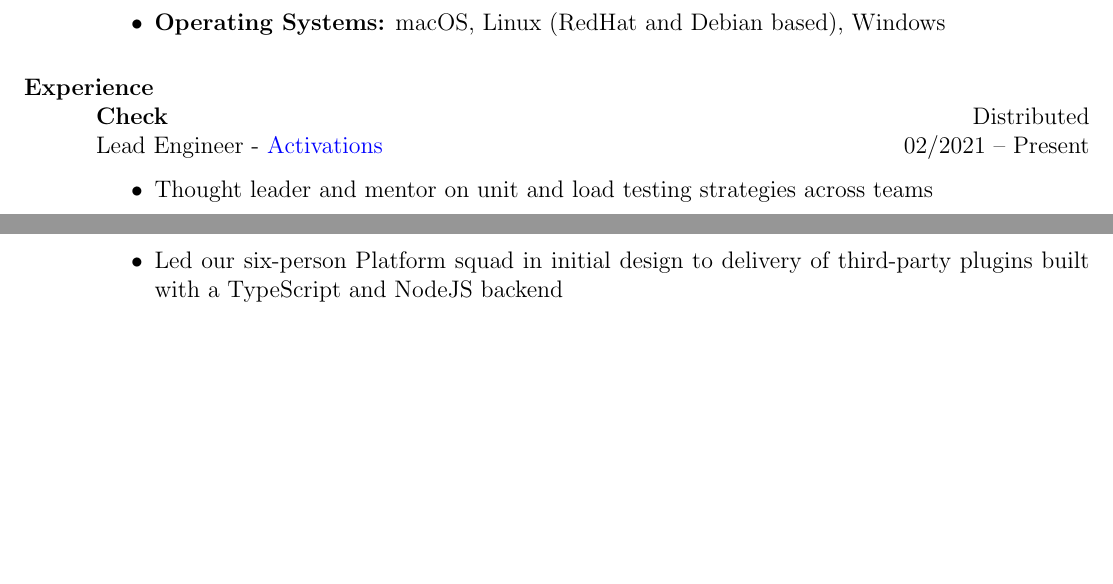
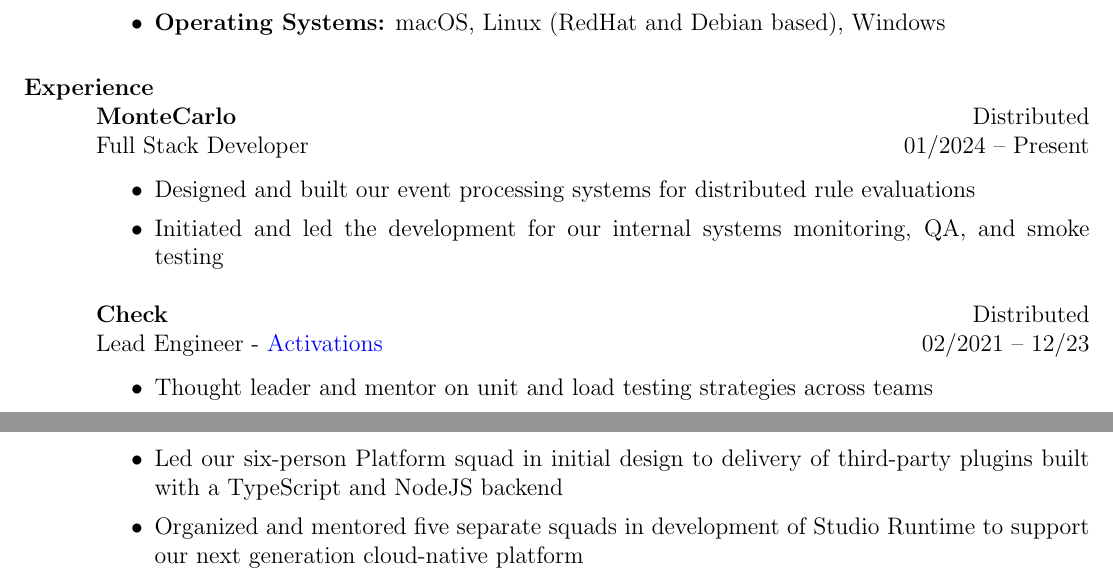
Before and after one commit to lexicalunit/lexicalunit, a LaTeX CV (resume/resume.tex): two parts of page 1 of 2, joined at a grey line, cut so that both start at the same text, the shorter picture padded with empty space. Compiled offline with pdfLaTeX.

Commit message:
Update resume

```diff
--- a/resume/resume.tex
+++ b/resume/resume.tex
@@ -74,11 +74,23 @@
 % Experience
 \section{Experience}
 
+% MonteCarlo
+\employer{\textbf{MonteCarlo}}
+\title{Full Stack Developer}
+\location{Distributed}
+\dates{01/2024 -- Present}
+\begin{position}
+\begin{itemize}
+\item Designed and built our event processing systems for distributed rule evaluations
+\item Initiated and led the development for our internal systems monitoring, QA, and smoke testing
+\end{itemize}
+\end{position}
+
 % Check
 \employer{\textbf{Check}}
 \title{Lead Engineer - \href{https://www.checkhq.com/solutions/who-we-serve}{Activations}}
 \location{Distributed}
-\dates{02/2021 -- Present}
+\dates{02/2021 -- 12/23}
 \begin{position}
 \begin{itemize}
 \item Thought leader and mentor on unit and load testing strategies across teams
@@ -110,6 +122,6 @@
 \begin{itemize}
 \item Built and maintained InVision Studio, a React and Electron app used by five million designers
 \item Led our six-person Platform squad in initial design to delivery of third-party plugins built with a TypeScript and NodeJS backend
-% \item Organized and mentored five separate squads in development of Studio Runtime to support our next generation cloud-native platform
+\item Organized and mentored five separate squads in development of Studio Runtime to support our next generation cloud-native platform
 \end{itemize}
 \end{position}
```
Also changed, not shown: resume/aresume-digital.pdf, resume/aresume.pdf, resume/resume.tex (23 more changed lines).
